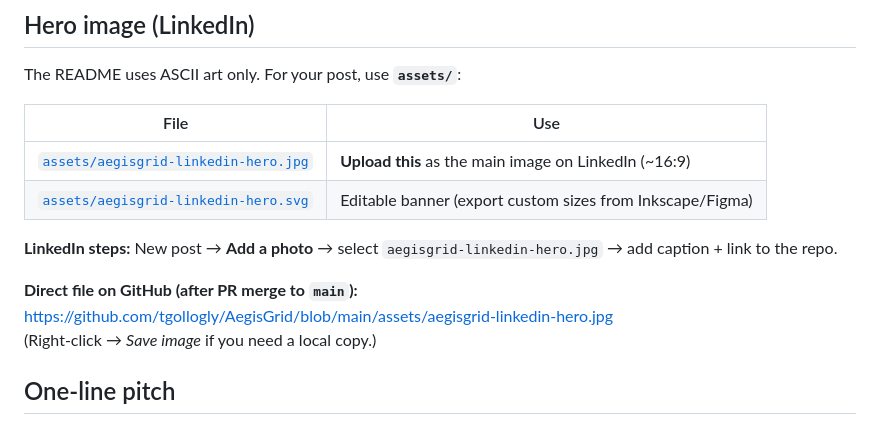
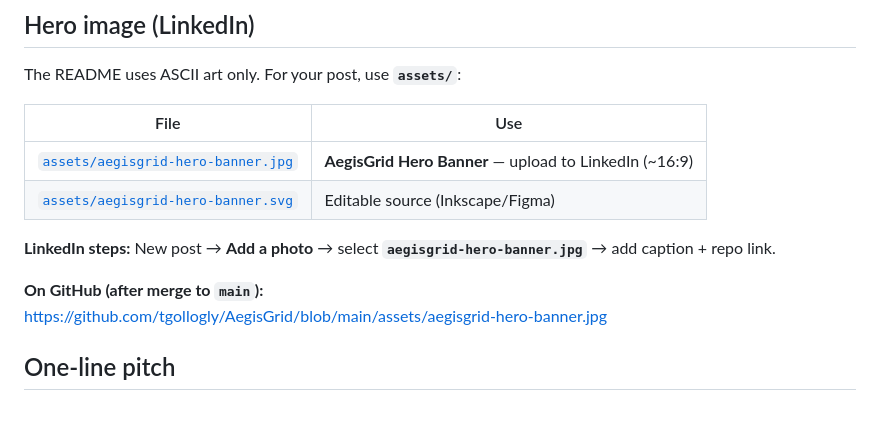
Before and after one commit to tgollogly/AegisGrid, a Markdown page: LINKEDIN.md, the part around the change. Drawn GitHub-style.

```diff
--- a/LINKEDIN.md
+++ b/LINKEDIN.md
@@ -8,14 +8,13 @@ The README uses ASCII art only. For your post, use **`assets/`**:
 
 | File | Use |
 |------|-----|
-| [`assets/aegisgrid-linkedin-hero.jpg`](assets/aegisgrid-linkedin-hero.jpg) | **Upload this** as the main image on LinkedIn (~16:9) |
-| [`assets/aegisgrid-linkedin-hero.svg`](assets/aegisgrid-linkedin-hero.svg) | Editable banner (export custom sizes from Inkscape/Figma) |
+| [`assets/aegisgrid-hero-banner.jpg`](assets/aegisgrid-hero-banner.jpg) | **AegisGrid Hero Banner** — upload to LinkedIn (~16:9) |
+| [`assets/aegisgrid-hero-banner.svg`](assets/aegisgrid-hero-banner.svg) | Editable source (Inkscape/Figma) |
 
-**LinkedIn steps:** New post → **Add a photo** → select `aegisgrid-linkedin-hero.jpg` → add caption + link to the repo.
+**LinkedIn steps:** New post → **Add a photo** → select **`aegisgrid-hero-banner.jpg`** → add caption + repo link.
 
-**Direct file on GitHub (after PR merge to `main`):**
-https://github.com/tgollogly/AegisGrid/blob/main/assets/aegisgrid-linkedin-hero.jpg
-(Right-click → *Save image* if you need a local copy.)
+**On GitHub (after merge to `main`):**
+https://github.com/tgollogly/AegisGrid/blob/main/assets/aegisgrid-hero-banner.jpg
 
 ## One-line pitch
 
```
Also changed, not shown: README.md (+2 -9 lines), assets/README.md (added, +8 -0 lines), assets/aegisgrid-hero-banner.jpg (renamed from assets/aegisgrid-linkedin-hero.jpg), 2 other files.
